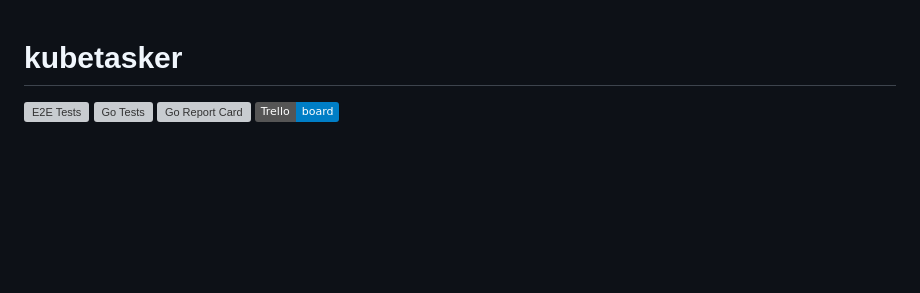
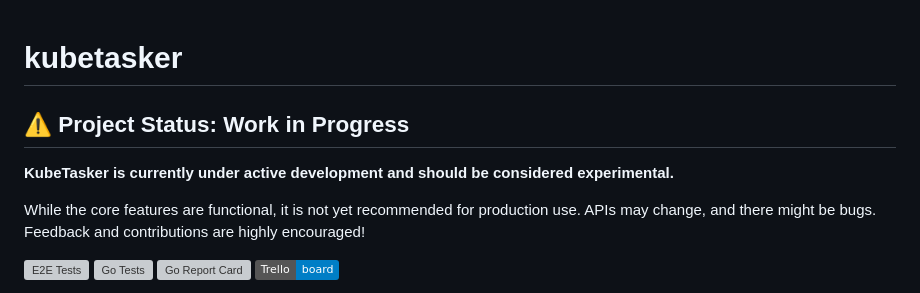
Before and after one commit to kndclark/kubetasker, a Markdown page: README.md, the part around the change. Rendered like a GitHub page; badges without logos; blank space fills up the shorter version; grey boxes are pictures that could not be loaded.

Commit message:
add message to readme indicate project is still under development

```diff
--- a/README.md
+++ b/README.md
@@ -1,4 +1,10 @@
 # kubetasker
+
+## ⚠️ Project Status: Work in Progress
+
+**KubeTasker is currently under active development and should be considered experimental.**
+
+While the core features are functional, it is not yet recommended for production use. APIs may change, and there might be bugs. Feedback and contributions are highly encouraged!
 
 [![E2E Tests](https://github.com/kndclark/kubetasker/actions/workflows/test-e2e.yml/badge.svg)](https://github.com/kndclark/kubetasker/actions/workflows/test-e2e.yml)
 [![Go Tests](https://github.com/kndclark/kubetasker/actions/workflows/test.yml/badge.svg)](https://github.com/kndclark/kubetasker/actions/workflows/test.yml)
```
